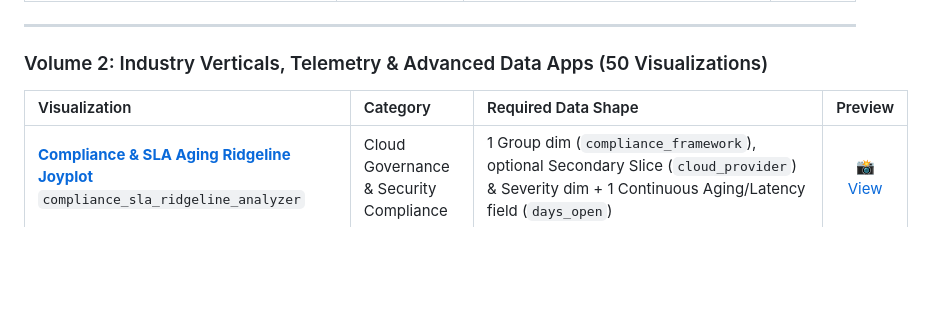
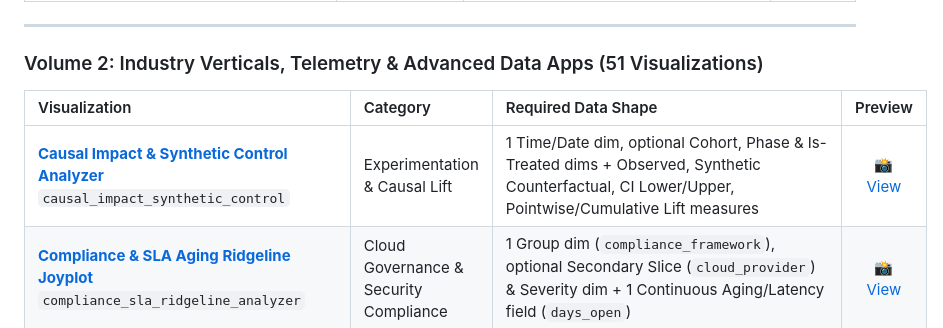
Before and after one commit to zacharagosa/looker_custom_viz, a Markdown page: README.md, the part around the change. Rendered like a GitHub page; blank space fills up the shorter version.

```diff
--- a/README.md
+++ b/README.md
@@ -56,10 +56,11 @@ All visualizations are built with a strict **2-tab option architecture (`Display
 
 ---
 
-### Volume 2: Industry Verticals, Telemetry & Advanced Data Apps (50 Visualizations)
+### Volume 2: Industry Verticals, Telemetry & Advanced Data Apps (51 Visualizations)
 
 | Visualization | Category | Required Data Shape | Preview |
 | :--- | :--- | :--- | :---: |
+| [**Causal Impact & Synthetic Control Analyzer**](visualizations/causal_impact_synthetic_control/)<br>`causal_impact_synthetic_control` | Experimentation & Causal Lift | 1 Time/Date dim, optional Cohort, Phase & Is-Treated dims + Observed, Synthetic Counterfactual, CI Lower/Upper, Pointwise/Cumulative Lift measures | [📸 View](visualizations/causal_impact_synthetic_control/screenshot.png) |
 | [**Compliance & SLA Aging Ridgeline Joyplot**](visualizations/compliance_sla_ridgeline_analyzer/)<br>`compliance_sla_ridgeline_analyzer` | Cloud Governance & Security Compliance | 1 Group dim (`compliance_framework`), optional Secondary Slice (`cloud_provider`) & Severity dim + 1 Continuous Aging/Latency field (`days_open`) | [📸 View](visualizations/compliance_sla_ridgeline_analyzer/screenshot.png) |
 | [**Policy Drift & Security SLA Shewhart SPC Control Chart**](visualizations/policy_drift_spc_control_chart/)<br>`policy_drift_spc_control_chart` | Cloud Governance & Security Compliance | 1 Chronological Date/Period dim, optional 1 Policy/Group dim + 1 Primary SPC measure, optional Secondary Context & Target SLA measures | [📸 View](visualizations/policy_drift_spc_control_chart/screenshot.png) |
 | [**Cloud Governance & Multi-Cloud Posture Pack**](visualizations/cloud_governance_posture_pack/)<br>`cloud_governance_posture_pack` | Cloud Governance & Security Compliance | 1 Cloud/Org dim, optional Framework & Resource/Policy dims + 1 Volume/Open Findings measure, optional Compliance Score %, Critical/High Findings, Avg Remediation Days | [📸 View](visualizations/cloud_governance_posture_pack/screenshot.png) |
```
Also changed, not shown: docs/gallery.md (+4 -0 lines), visualizations/causal_impact_synthetic_control/README.md (added, +31 -0 lines), visualizations/kaplan_meier_survival_curve/README.md (+24 -62 lines), assets/screenshots/causal_impact_synthetic_control.png (added), assets/screenshots/kaplan_meier_survival_curve.png, 9 other files.
